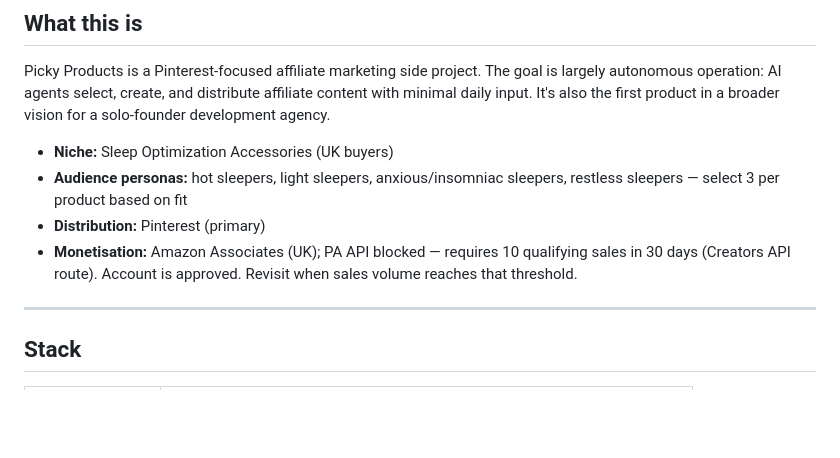
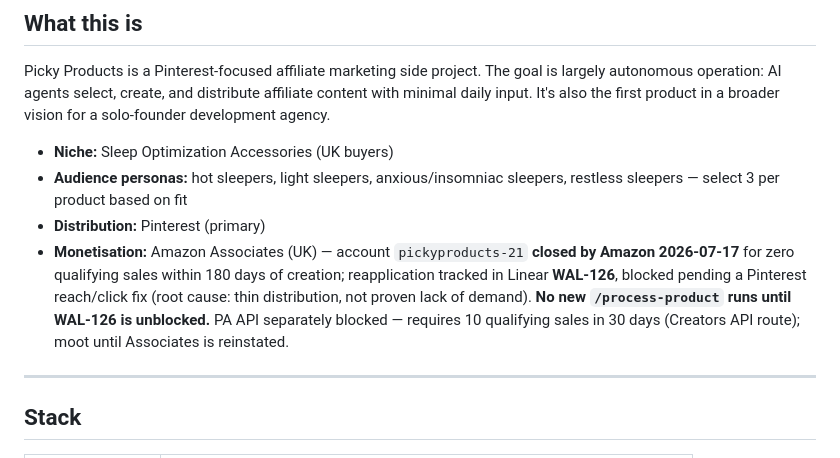
Before and after one commit to mjorquera/picky-products, a Markdown page: CLAUDE.md, the part around the change. GitHub-like rendering; blank space fills up the shorter version.

Commit message:
bye: update skills from session 2026-07-17

```diff
--- a/CLAUDE.md
+++ b/CLAUDE.md
@@ -7,7 +7,7 @@ Picky Products is a Pinterest-focused affiliate marketing side project. The goal
 - **Niche:** Sleep Optimization Accessories (UK buyers)
 - **Audience personas:** hot sleepers, light sleepers, anxious/insomniac sleepers, restless sleepers — select 3 per product based on fit
 - **Distribution:** Pinterest (primary)
-- **Monetisation:** Amazon Associates (UK); PA API blocked — requires 10 qualifying sales in 30 days (Creators API route). Account is approved. Revisit when sales volume reaches that threshold.
+- **Monetisation:** Amazon Associates (UK) — account `pickyproducts-21` **closed by Amazon 2026-07-17** for zero qualifying sales within 180 days of creation; reapplication tracked in Linear **WAL-126**, blocked pending a Pinterest reach/click fix (root cause: thin distribution, not proven lack of demand). **No new `/process-product` runs until WAL-126 is unblocked.** PA API separately blocked — requires 10 qualifying sales in 30 days (Creators API route); moot until Associates is reinstated.
 
 ---
 
```
Also changed, not shown: 1 other file.
